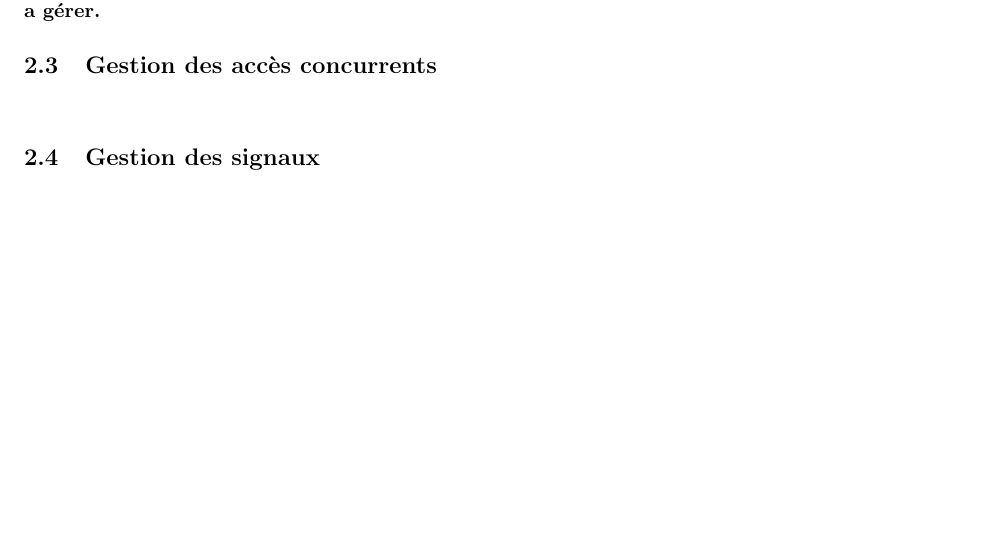
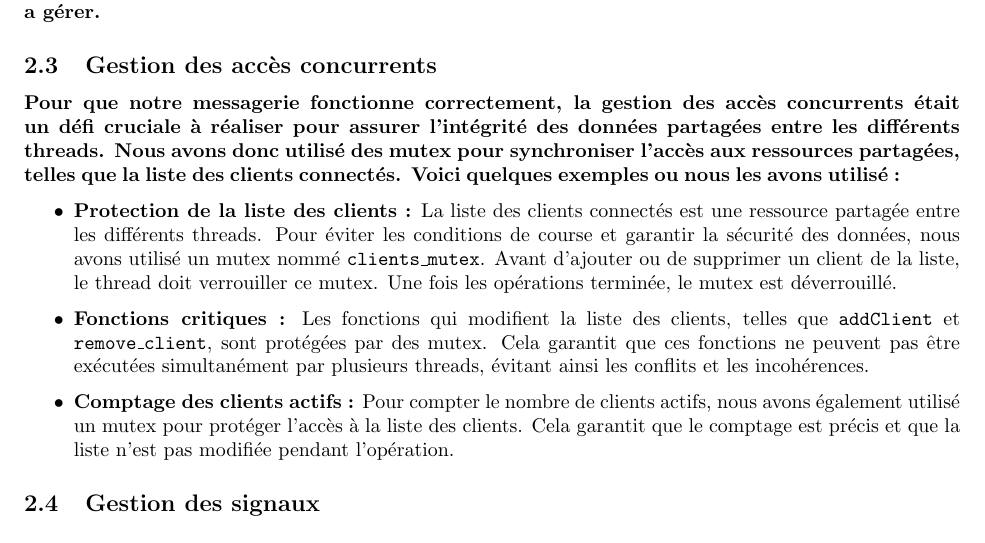
Before and after one commit to romainlief/Chat-Server-Project, a LaTeX document (rapportProjet2/rapport.tex): part of page 4 of 4 before the commit and part of page 4 of 5 after it, cut so that both start at the same text, the shorter picture padded with empty space. Compiled offline with pdfLaTeX.

Commit message:
ajout mutex dans le rapport

```diff
--- a/rapportProjet2/rapport.tex
+++ b/rapportProjet2/rapport.tex
@@ -93,10 +93,19 @@ Nous avons choisi cette méthode car ceux-ci présentent plusieurs avantages :}
     \item \textbf{Multiplexing/Polling (select, poll, epoll) :} Une autre méthode aurait été d'utiliser des techniques de polling comme \texttt{select}, \texttt{poll} ou \texttt{epoll}. Bien que ces techniques soient certainement efficaces pour gérer de nombreuses connexions simultanées sans bloquer, elles sont plus complexes à implémenter et n'ayant pas beaucoup de temps pour ce projet ainsi que des connaissance restreinte sur le sujet, nous ne nous sommes pas risqué a les utiliser.
 \end{itemize}
 
-\paragraph{En définitive, l'utilisation des threads nous a permis de créer un serveur fluide, efficace et facile à maintenir, capable de gérer plusieurs clients simultanément sans être trop compliqué a gérer.}
+\paragraph{En définitive, l'utilisation des threads nous a permis de créer un serveur fluide,
+efficace et facile à maintenir, capable de gérer plusieurs clients simultanément sans être trop
+compliqué a gérer.}
 
 \subsection{Gestion des accès concurrents}
-\paragraph{}
+\paragraph{Pour que notre messagerie fonctionne correctement, la gestion des accès concurrents était un défi cruciale à réaliser pour assurer
+l'intégrité des données partagées entre les différents threads. Nous avons donc utilisé des mutex pour
+synchroniser l'accès aux ressources partagées, telles que la liste des clients connectés. Voici quelques exemples ou nous les avons utilisé :}
+\begin{itemize}
+    \item \textbf{Protection de la liste des clients :} La liste des clients connectés est une ressource partagée entre les différents threads. Pour éviter les conditions de course et garantir la sécurité des données, nous avons utilisé un mutex nommé \texttt{clients\_mutex}. Avant d'ajouter ou de supprimer un client de la liste, le thread doit verrouiller ce mutex. Une fois les opérations terminée, le mutex est déverrouillé.
+    \item \textbf{Fonctions critiques :} Les fonctions qui modifient la liste des clients, telles que \texttt{addClient} et \texttt{remove\_client}, sont protégées par des mutex. Cela garantit que ces fonctions ne peuvent pas être exécutées simultanément par plusieurs threads, évitant ainsi les conflits et les incohérences.
+    \item \textbf{Comptage des clients actifs :} Pour compter le nombre de clients actifs, nous avons également utilisé un mutex pour protéger l'accès à la liste des clients. Cela garantit que le comptage est précis et que la liste n'est pas modifiée pendant l'opération.
+\end{itemize}
 
 \subsection{Gestion des signaux}
 \paragraph{}
```
Also changed, not shown: rapportProjet2/rapport.pdf, 5 other files.
